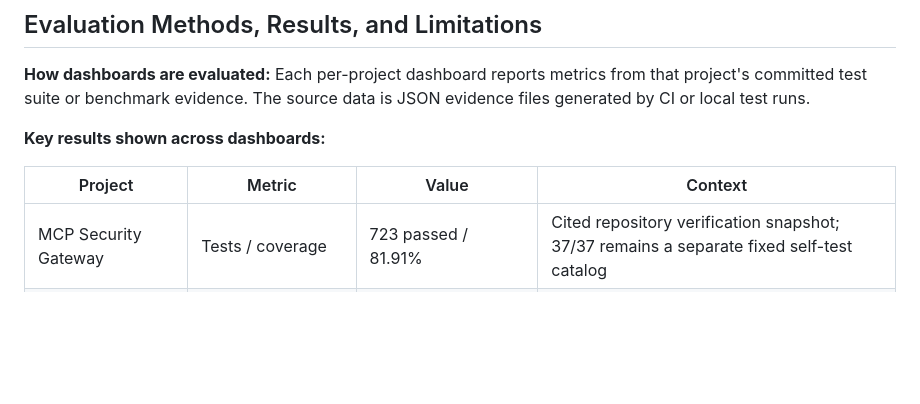
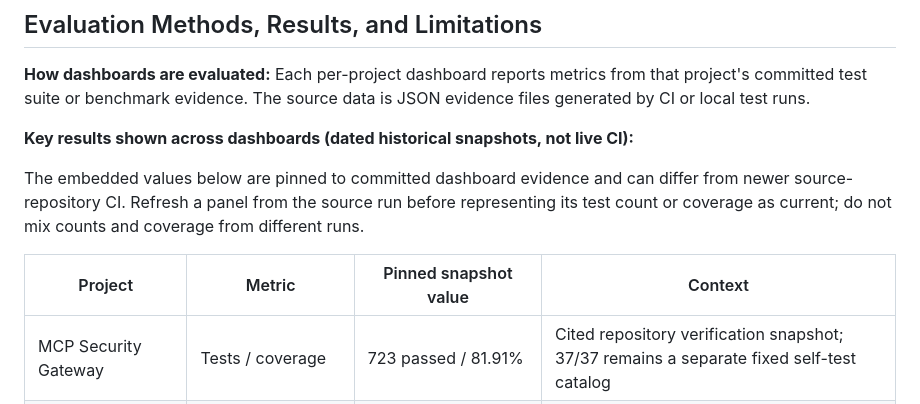
Before and after one commit to poojakira/mlsec-dashboards, a Markdown page: README.md, the part around the change. Drawn GitHub-style; blank space fills up the shorter version.

Commit message:
docs: mark historical evidence and source dates precisely (#50)

```diff
--- a/README.md
+++ b/README.md
@@ -220,9 +220,11 @@ pytest tests/ -v
 **How dashboards are evaluated:**
 Each per-project dashboard reports metrics from that project's committed test suite or benchmark evidence. The source data is JSON evidence files generated by CI or local test runs.
 
-**Key results shown across dashboards:**
+**Key results shown across dashboards (dated historical snapshots, not live CI):**
 
-| Project | Metric | Value | Context |
+The embedded values below are pinned to committed dashboard evidence and can differ from newer source-repository CI. Refresh a panel from the source run before representing its test count or coverage as current; do not mix counts and coverage from different runs.
+
+| Project | Metric | Pinned snapshot value | Context |
 |---------|--------|-------|---------|
 | MCP Security Gateway | Tests / coverage | 723 passed / 81.91% | Cited repository verification snapshot; 37/37 remains a separate fixed self-test catalog |
 | HF Provenance Scanner | Tests / coverage / fixtures | 241 passed, 1 skipped / 75.67% / 33/33 | Internal committed fixture suite; not a real-world detection rate |
```
